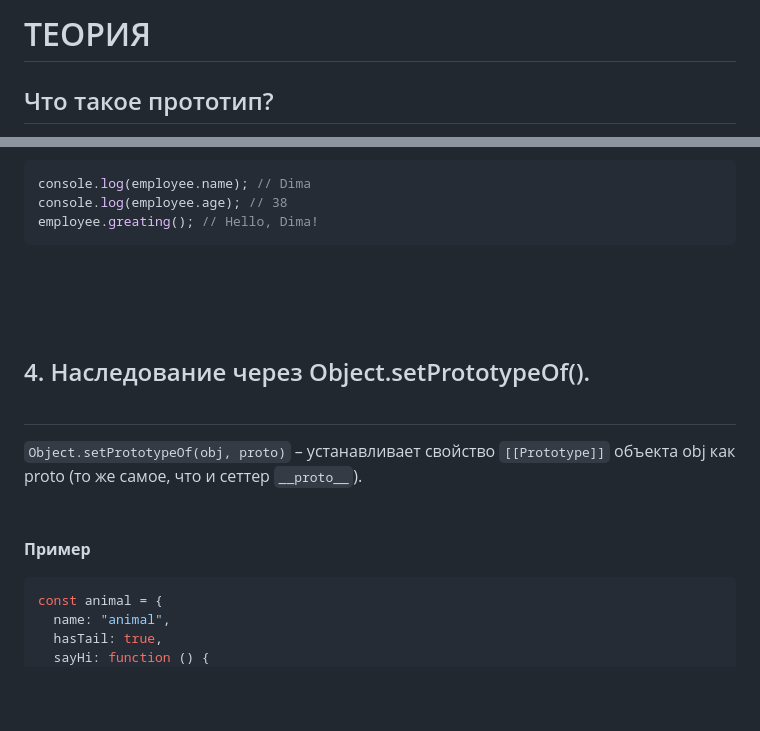
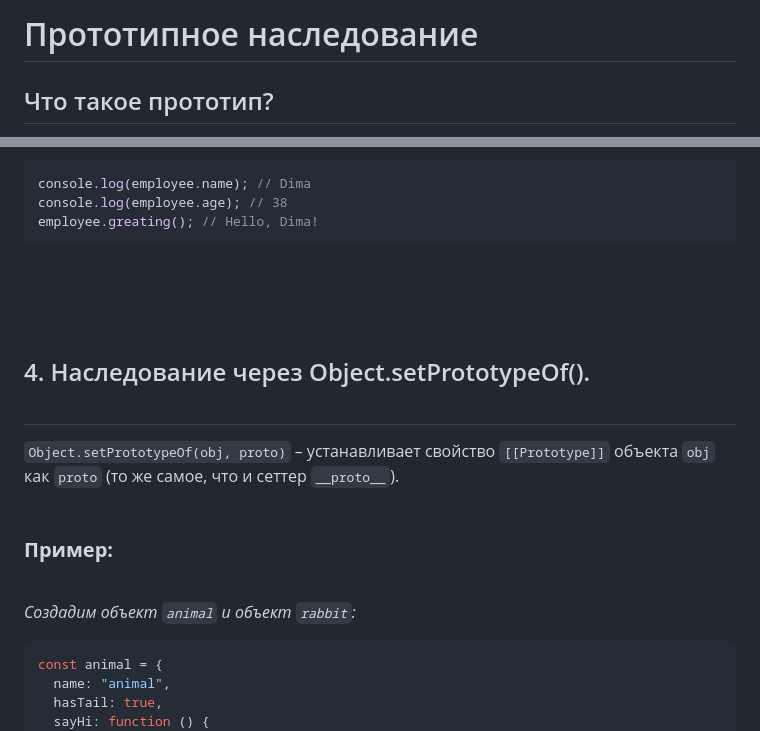
Before and after one commit to Varlaar/JavaScript_interviews, a Markdown page: Prototypes, inheritance/Prototype inheritance/Readme.md, 2 parts joined by grey strips. Drawn GitHub-style; blank space fills up the shorter version.

Commit message:
prototype

````diff
--- a/Prototypes, inheritance/Prototype inheritance/Readme.md
+++ b/Prototypes, inheritance/Prototype inheritance/Readme.md
@@ -1,3 +1,3 @@
-# ТЕОРИЯ
+# Прототипное наследование
 
 ## Что такое прототип?
@@ -226,10 +230,14 @@ console.log(employee.age); // 38
 employee.greating(); // Hello, Dima!
 ```
 <br><br><br>
+
 ## 4. Наследование через Object.setPrototypeOf().<br><br>
 
-`Object.setPrototypeOf(obj, proto)` – устанавливает свойство `[[Prototype]]` объекта obj как proto (то же самое, что и сеттер `__proto__`). <br><br><br>
-**Пример**
+`Object.setPrototypeOf(obj, proto)` – устанавливает свойство `[[Prototype]]` объекта `obj` как `proto` (то же самое, что и сеттер `__proto__`). <br><br>
+
+### **Пример:**
+
+<br>*Создадим объект `animal` и объект `rabbit`:*
 ```js
 const animal = {
   name: "animal",
````
Also changed, not shown: other parts of Prototypes, inheritance/Prototype inheritance/Readme.md (+34 -30 lines).
